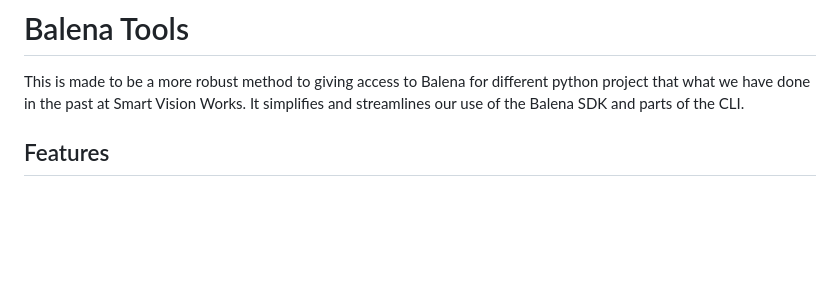
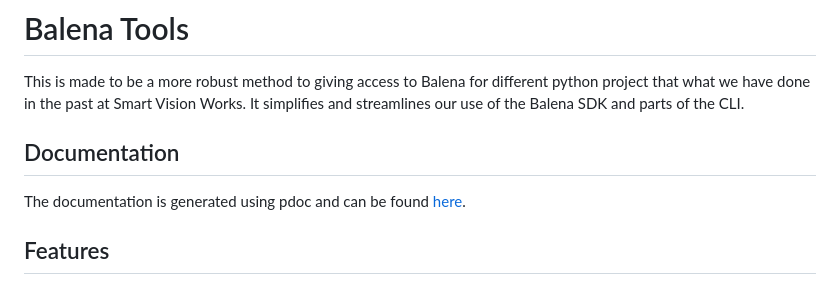
Before and after one commit to Smart-Vision-Works/balena_client, a Markdown page: README.md, the part around the change. Rendered like a GitHub page; blank space fills up the shorter version.

Commit message:
Updated README to have link to documentation.

```diff
--- a/README.md
+++ b/README.md
@@ -1,6 +1,9 @@
 # Balena Tools
 
 This is made to be a more robust method to giving access to Balena for different python project that what we have done in the past at Smart Vision Works. It simplifies and streamlines our use of the Balena SDK and parts of the CLI.
+
+## Documentation
+The documentation is generated using pdoc and can be found [here](https://smart-vision-works.github.io/balena_tools/).
 
 ## Features
 * Uses a configurable on-disk cache (BalenaMongoCache) to store the balena data to speed up the use of the balena SDK. The first calls will take awhile but all subsequent calls will be fast. All calls have the option to bypass the cache.
```
